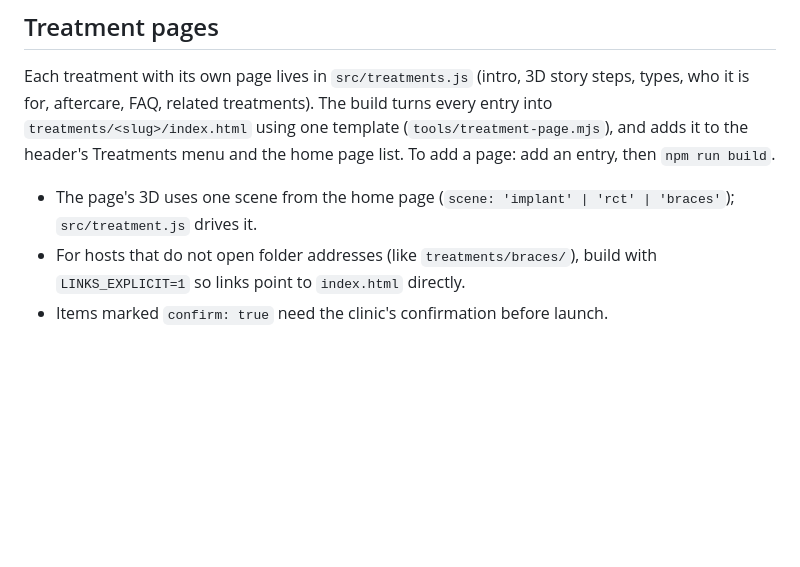
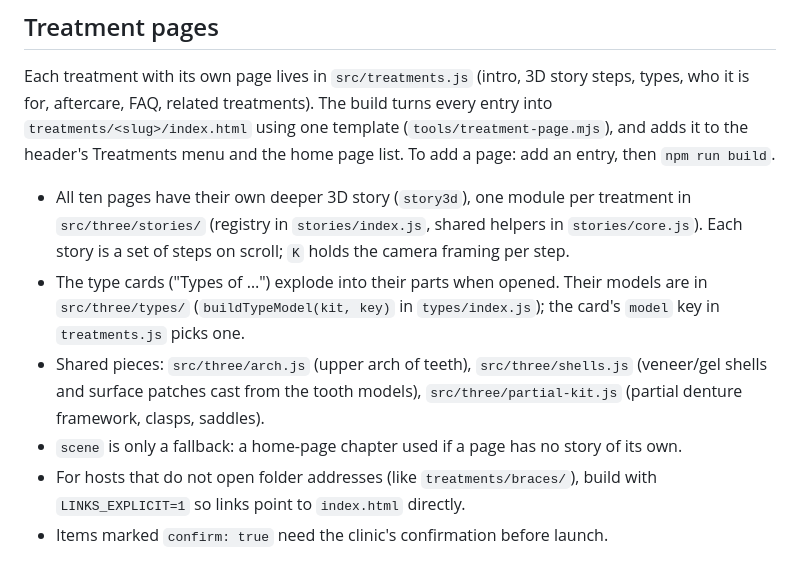
Before and after one commit to imtiazai004/family-dental-clinic-3d-website-with-Claude-desktop, a Markdown page: README.md, the part around the change. Rendered like a GitHub page; blank space fills up the shorter version.

Commit message:
README: how the ten treatment stories and type cards are organised
Co-Authored-By: Claude Opus 5.5 <noreply@anthropic.com>
Claude-Session: https://claude.ai/code/session_01Lv6fGJY5kQFM5xoTLBVGHX

```diff
--- a/README.md
+++ b/README.md
@@ -46,7 +46,10 @@ To switch:
 
 Each treatment with its own page lives in `src/treatments.js` (intro, 3D story steps, types, who it is for, aftercare, FAQ, related treatments). The build turns every entry into `treatments/<slug>/index.html` using one template (`tools/treatment-page.mjs`), and adds it to the header's Treatments menu and the home page list. To add a page: add an entry, then `npm run build`.
 
-- The page's 3D uses one scene from the home page (`scene: 'implant' | 'rct' | 'braces'`); `src/treatment.js` drives it.
+- All ten pages have their own deeper 3D story (`story3d`), one module per treatment in `src/three/stories/` (registry in `stories/index.js`, shared helpers in `stories/core.js`). Each story is a set of steps on scroll; `K` holds the camera framing per step.
+- The type cards ("Types of …") explode into their parts when opened. Their models are in `src/three/types/` (`buildTypeModel(kit, key)` in `types/index.js`); the card's `model` key in `treatments.js` picks one.
+- Shared pieces: `src/three/arch.js` (upper arch of teeth), `src/three/shells.js` (veneer/gel shells and surface patches cast from the tooth models), `src/three/partial-kit.js` (partial denture framework, clasps, saddles).
+- `scene` is only a fallback: a home-page chapter used if a page has no story of its own.
 - For hosts that do not open folder addresses (like `treatments/braces/`), build with `LINKS_EXPLICIT=1` so links point to `index.html` directly.
 - Items marked `confirm: true` need the clinic's confirmation before launch.
 
```
